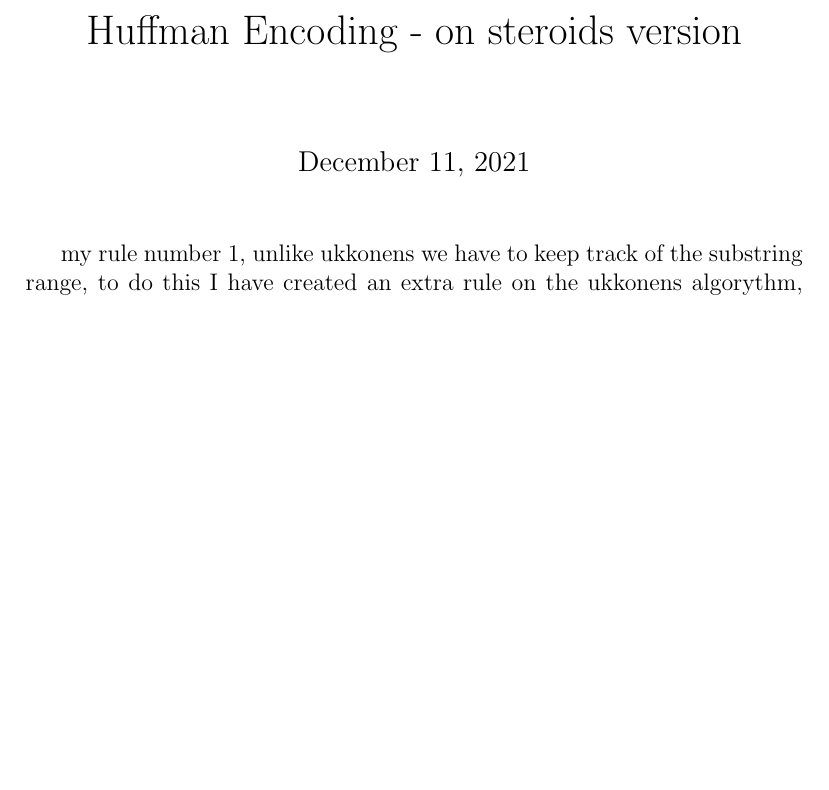
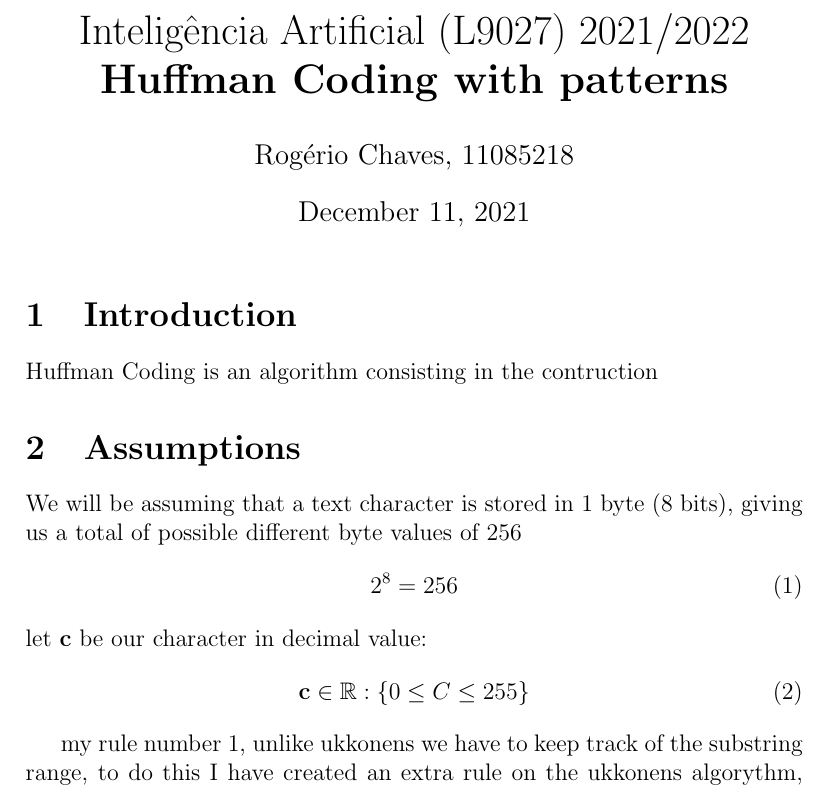
Before and after one commit to RogerCipher/Ymir, a LaTeX document (report/report.tex): part of the page, cut at the place of the change, the shorter picture padded with empty space. Compiled offline with pdfLaTeX.

Commit message:
added assumptions

```diff
--- a/report/report.tex
+++ b/report/report.tex
@@ -1,9 +1,37 @@
 \documentclass[12pt]{article}
+\usepackage{amsfonts}
+
+\begin{document}
+\title{Inteligência Artificial (L9027) 2021/2022\\\textbf{Huffman Coding with patterns}}
+\author{Rogério Chaves, 11085218}
+\maketitle
+
+\section{Introduction}
+Huffman Coding is an algorithm consisting in the contruction
+\section{Assumptions}
+We will be assuming that a text character is stored in 1 byte (8 bits),
+giving us a total of possible different byte values of 256
+\begin{equation}2^8 = 256\end{equation}
+let \textbf{c} be our character in decimal value:
+\begin{equation}\textbf{c} \in \mathbb{R} : \{0\leq C\leq255\}\end{equation}
 
 
-\begin{document}
-\title{Huffman Encoding - on steroids version}
-\maketitle
+
+
+
+
+
+
+
+
+
+
+
+
+
+
+
+
 
 
 
```
Also changed, not shown: report/report.pdf, 5 other files.
